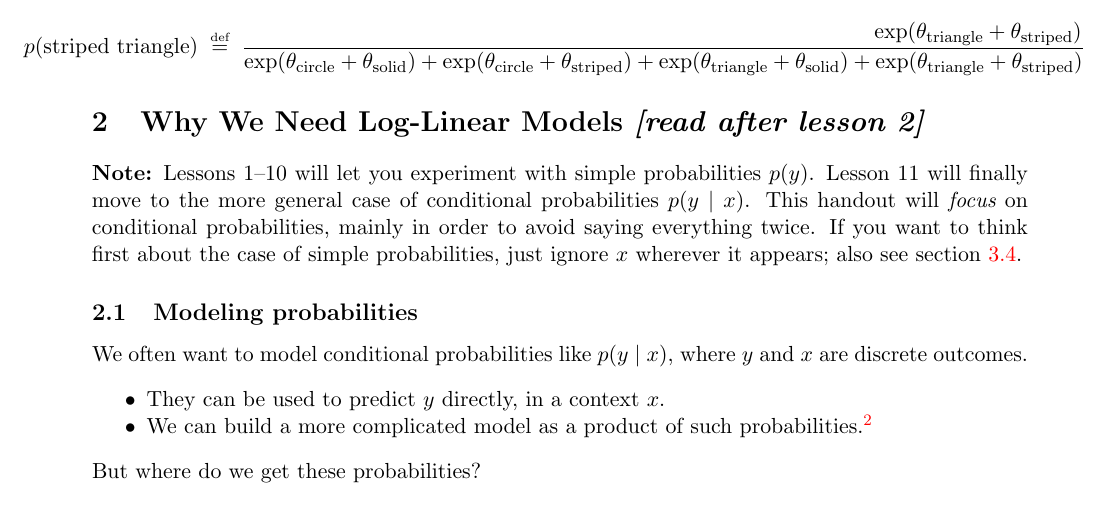
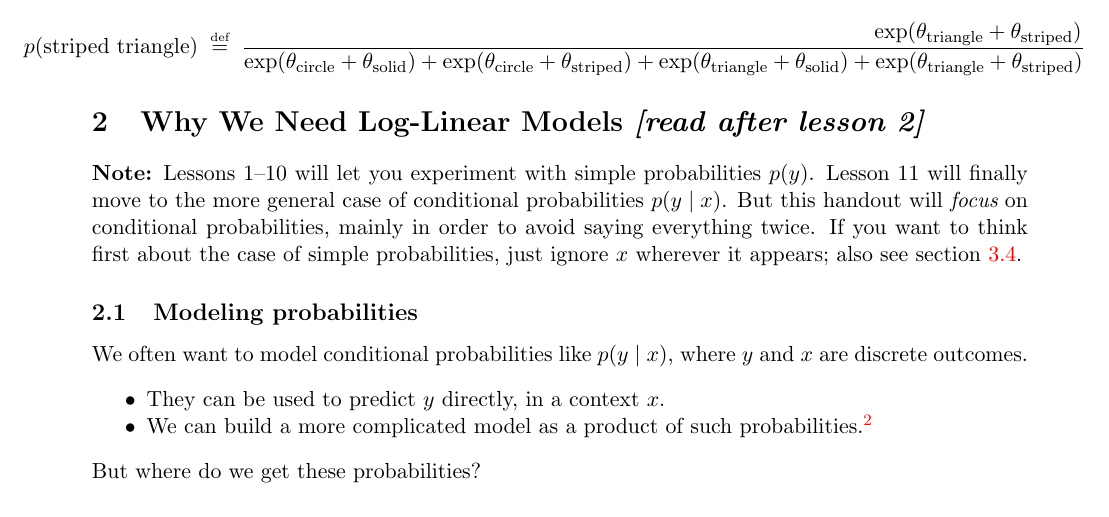
Before and after one commit to fmof/loglin, a LaTeX document (tex/formulas.tex): part of page 2 of 10, cut so that both start at the same text. Compiled offline with pdfLaTeX.

Commit message:
old changes

```diff
--- a/tex/formulas.tex
+++ b/tex/formulas.tex
@@ -103,7 +103,7 @@ Now every shape has exactly two features (whereas in lesson 1, some shapes had f
 
 {\bf Note:} Lessons 1--10 will let you experiment with simple
 probabilities $p(y)$.  Lesson 11 will finally move to the more general
-case of conditional probabilities $p(y\mid x)$.  This handout will
+case of conditional probabilities $p(y\mid x)$.  But this handout will
 {\em focus} on conditional probabilities, mainly in order to avoid saying
 everything twice.  If you want to think first about the case of simple
 probabilities, just ignore $x$ wherever it appears; also see
```
Also changed, not shown: tex/formulas.pdf, tex/formulas.tex (4 more changed lines).
